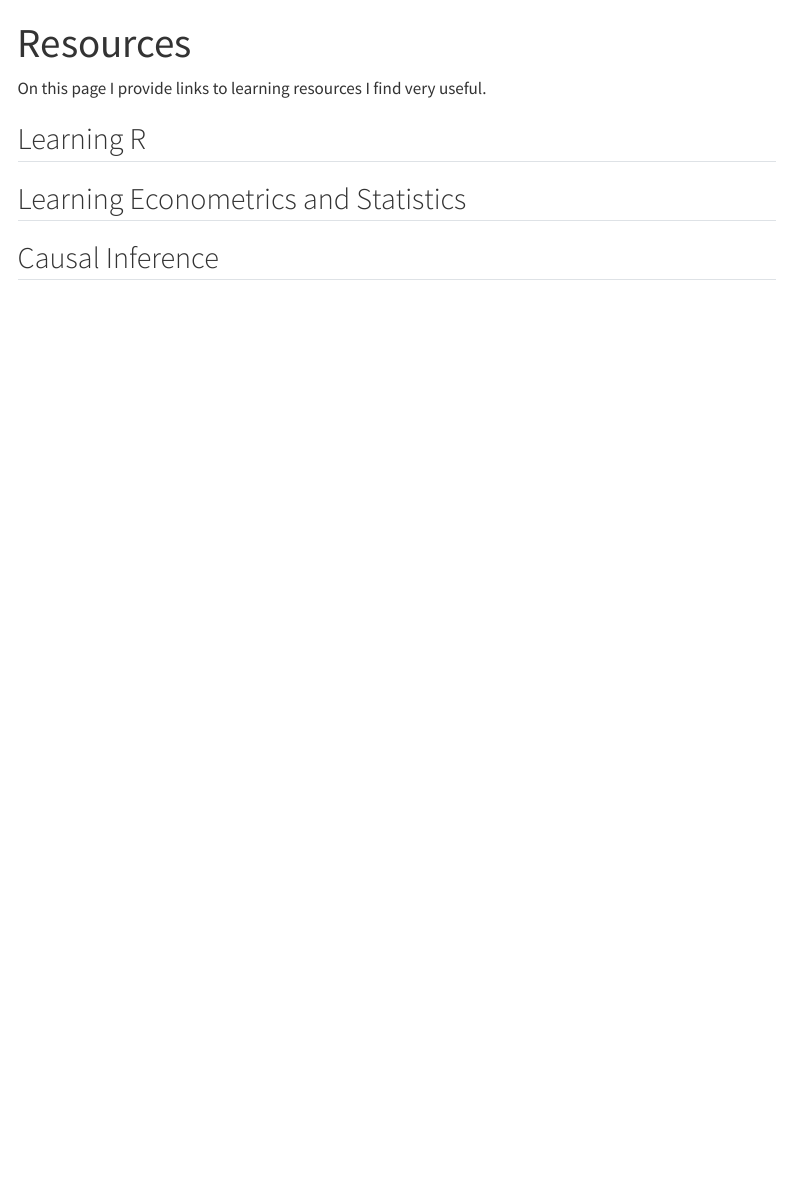
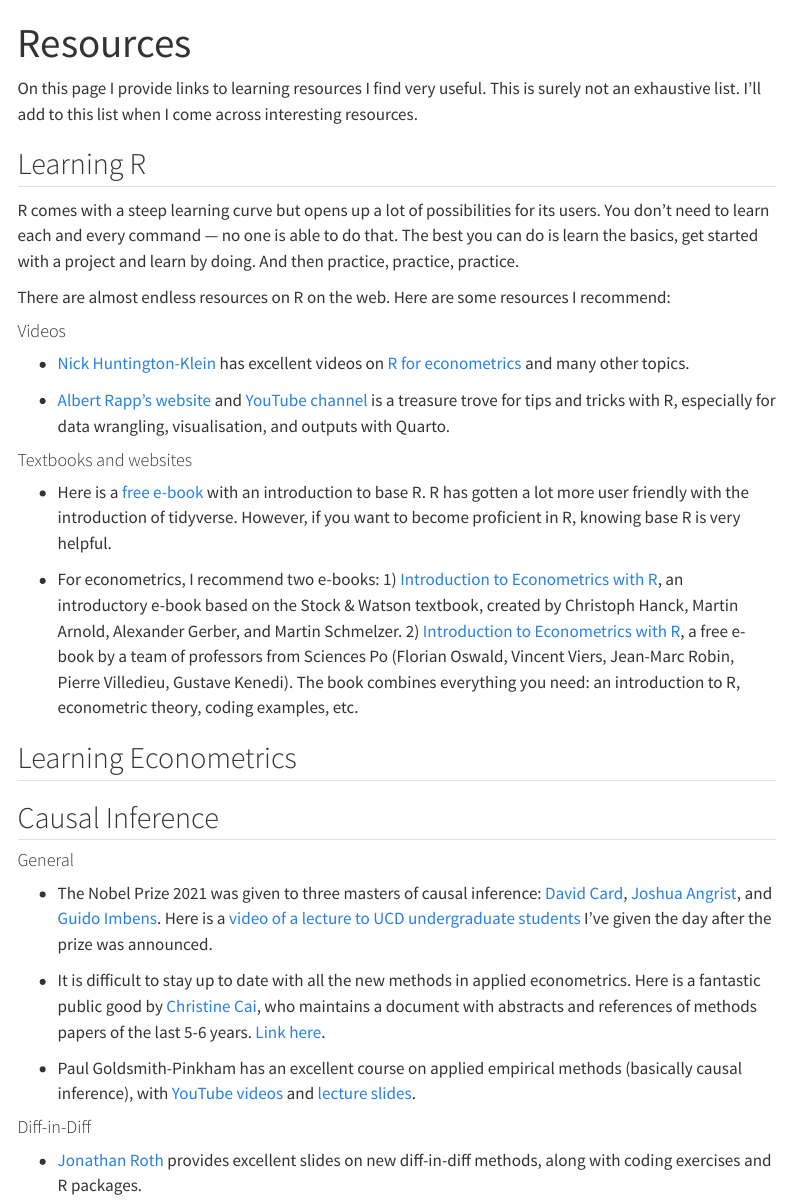
Before and after one commit to benelsner82/causalinfUCD, a Quarto document (resources.qmd): the page in a window 1100 px wide, from its top. Rendered offline with R 4.5, knitr and Pandoc in place of Quarto, with nearby package versions; menus at the side of the page are left out.

Commit message:
updated resource page

```diff
--- a/resources.qmd
+++ b/resources.qmd
@@ -2,10 +2,38 @@
 title: "Resources"
 ---
 
-On this page I provide links to learning resources I find very useful.
+On this page I provide links to learning resources I find very useful. This is surely not an exhaustive list. I'll add to this list when I come across interesting resources.
 
 ## Learning R
 
-## Learning Econometrics and Statistics
+R comes with a steep learning curve but opens up a lot of possibilities for its users. You don't need to learn each and every command --- no one is able to do that. The best you can do is learn the basics, get started with a project and learn by doing. And then practice, practice, practice.
+
+There are almost endless resources on R on the web. Here are some resources I recommend:
+
+#### Videos
+
+-   [Nick Huntington-Klein](https://www.youtube.com/@NickHuntingtonKlein) has excellent videos on [R for econometrics](https://www.youtube.com/playlist?list=PLcTBLulJV_AIuXCxr__V8XAzWZosMQIfW) and many other topics.
+
+-   [Albert Rapp's website](https://albert-rapp.de/) and [YouTube channel](https://www.youtube.com/@rappa753) is a treasure trove for tips and tricks with R, especially for data wrangling, visualisation, and outputs with Quarto.
+
+#### Textbooks and websites
+
+-   Here is a [free e-book](https://cran.r-project.org/doc/manuals/r-release/R-intro.pdf) with an introduction to base R. R has gotten a lot more user friendly with the introduction of tidyverse. However, if you want to become proficient in R, knowing base R is very helpful.
+
+-   For econometrics, I recommend two e-books: 1) [Introduction to Econometrics with R](https://www.econometrics-with-r.org/), an introductory e-book based on the Stock & Watson textbook, created by Christoph Hanck, Martin Arnold, Alexander Gerber, and Martin Schmelzer. 2) [Introduction to Econometrics with R](https://scpoecon.github.io/ScPoEconometrics/), a free e-book by a team of professors from Sciences Po (Florian Oswald, Vincent Viers, Jean-Marc Robin, Pierre Villedieu, Gustave Kenedi). The book combines everything you need: an introduction to R, econometric theory, coding examples, etc.
+
+## Learning Econometrics
 
 ## Causal Inference
+
+#### General
+
+-   The Nobel Prize 2021 was given to three masters of causal inference: [David Card](https://youtu.be/wD48p6m8U-8), [Joshua Angrist](https://youtu.be/vEBUER-l0yQ), and [Guido Imbens](https://youtu.be/yTrVg-t8O8A). Here is a [video of a lecture to UCD undergraduate students](https://www.youtube.com/watch?v=yG2__HMQpTQ) I've given the day after the prize was announced.
+
+-   It is difficult to stay up to date with all the new methods in applied econometrics. Here is a fantastic public good by [Christine Cai](https://christinecai.github.io/), who maintains a document with abstracts and references of methods papers of the last 5-6 years. [Link here](https://christinecai.github.io/PublicGoods/applied_micro_methods.pdf).
+
+-   Paul Goldsmith-Pinkham has an excellent course on applied empirical methods (basically causal inference), with [YouTube videos](https://www.youtube.com/playlist?list=PLWWcL1M3lLlojLTSVf2gGYQ_9TlPyPbiJ) and [lecture slides](https://github.com/paulgp/applied-methods-phd).
+
+#### Diff-in-Diff
+
+-   [Jonathan Roth](https://www.jonathandroth.com/did-resources/) provides excellent slides on new diff-in-diff methods, along with coding exercises and R packages.
```
Also changed, not shown: docs/search.json, 2 other files.
